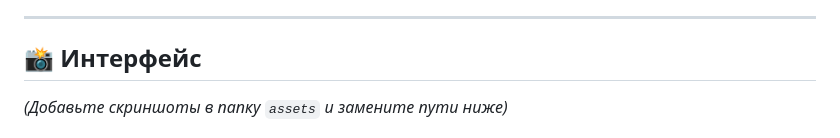
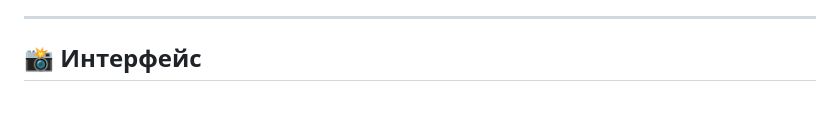
Before and after one commit to mqrgn/wb-tracker, a Markdown page: README.md, the part around the change. Rendered like a GitHub page; blank space fills up the shorter version.

Commit message:
Update README to remove screenshot placeholder text
Removed placeholder text for screenshots in README.

```diff
--- a/README.md
+++ b/README.md
@@ -23,7 +23,6 @@
 ---
 
 ## 📸 Интерфейс
-*(Добавьте скриншоты в папку `assets` и замените пути ниже)*
 <p align="center">
   <img src="assets/miniapp_screen.png" width="300" alt="Mini App">
   <img src="assets/bot_alerts.png" width="300" alt="Alerts">
```
